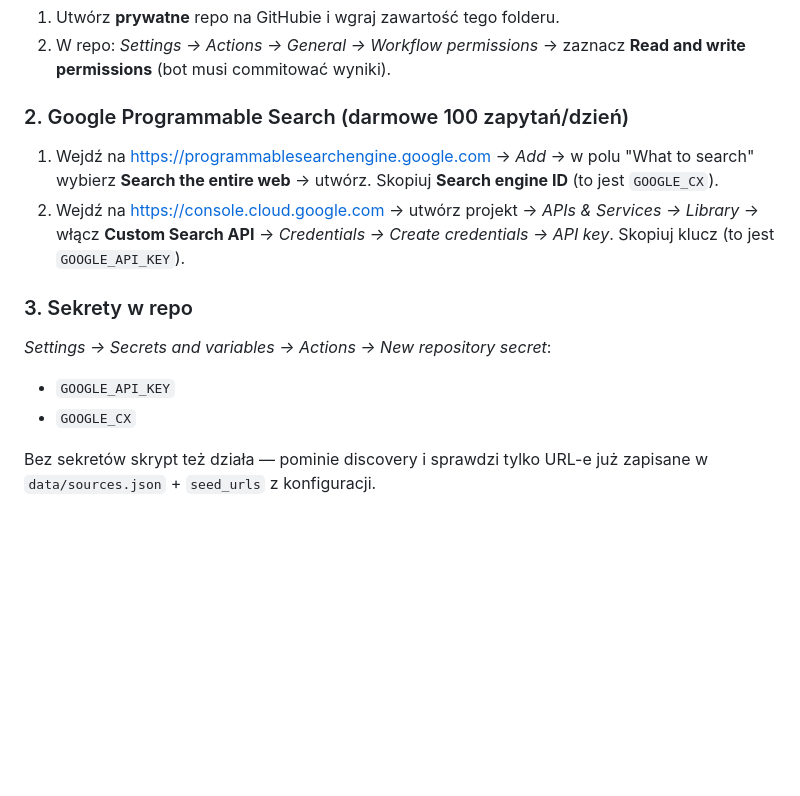
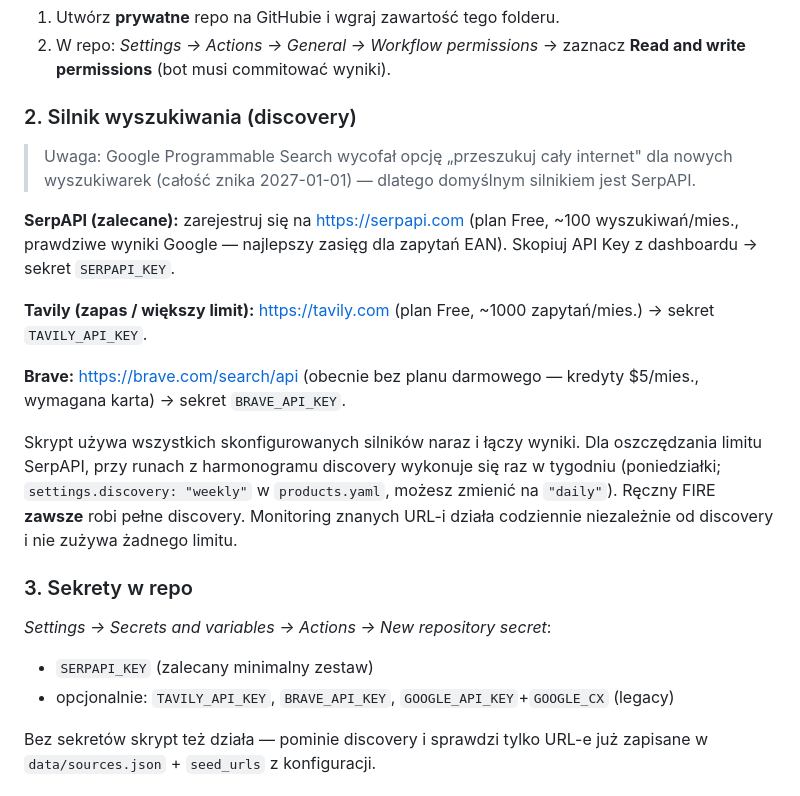
Before and after one commit to Wotjek/PriceChecker, a Markdown page: README.md, the part around the change. GitHub-like rendering; blank space fills up the shorter version.

Commit message:
Update: README.md (SerpAPI discovery + licznik limitu)

```diff
--- a/README.md
+++ b/README.md
@@ -18,14 +18,31 @@ Lista produktów w `products.yaml` — możesz dodawać/usuwać wpisy w dowolnym
 1. Utwórz **prywatne** repo na GitHubie i wgraj zawartość tego folderu.
 2. W repo: *Settings → Actions → General → Workflow permissions* → zaznacz **Read and write permissions** (bot musi commitować wyniki).
 
-### 2. Google Programmable Search (darmowe 100 zapytań/dzień)
-1. Wejdź na https://programmablesearchengine.google.com → *Add* → w polu "What to search" wybierz **Search the entire web** → utwórz. Skopiuj **Search engine ID** (to jest `GOOGLE_CX`).
-2. Wejdź na https://console.cloud.google.com → utwórz projekt → *APIs & Services → Library* → włącz **Custom Search API** → *Credentials → Create credentials → API key*. Skopiuj klucz (to jest `GOOGLE_API_KEY`).
+### 2. Silnik wyszukiwania (discovery)
+
+> Uwaga: Google Programmable Search wycofał opcję „przeszukuj cały internet" dla nowych
+> wyszukiwarek (całość znika 2027-01-01) — dlatego domyślnym silnikiem jest SerpAPI.
+
+**SerpAPI (zalecane):** zarejestruj się na https://serpapi.com (plan Free, ~100 wyszukiwań/mies.,
+prawdziwe wyniki Google — najlepszy zasięg dla zapytań EAN). Skopiuj API Key z dashboardu →
+sekret `SERPAPI_KEY`.
+
+**Tavily (zapas / większy limit):** https://tavily.com (plan Free, ~1000 zapytań/mies.) →
+sekret `TAVILY_API_KEY`.
+
+**Brave:** https://brave.com/search/api (obecnie bez planu darmowego — kredyty $5/mies.,
+wymagana karta) → sekret `BRAVE_API_KEY`.
+
+Skrypt używa wszystkich skonfigurowanych silników naraz i łączy wyniki. Dla oszczędzania
+limitu SerpAPI, przy runach z harmonogramu discovery wykonuje się raz w tygodniu
+(poniedziałki; `settings.discovery: "weekly"` w `products.yaml`, możesz zmienić na `"daily"`).
+Ręczny FIRE **zawsze** robi pełne discovery. Monitoring znanych URL-i działa codziennie
+niezależnie od discovery i nie zużywa żadnego limitu.
 
 ### 3. Sekrety w repo
 *Settings → Secrets and variables → Actions → New repository secret*:
-- `GOOGLE_API_KEY`
-- `GOOGLE_CX`
+- `SERPAPI_KEY` (zalecany minimalny zestaw)
+- opcjonalnie: `TAVILY_API_KEY`, `BRAVE_API_KEY`, `GOOGLE_API_KEY`+`GOOGLE_CX` (legacy)
 
 Bez sekretów skrypt też działa — pominie discovery i sprawdzi tylko URL-e już zapisane w `data/sources.json` + `seed_urls` z konfiguracji.
 
```
